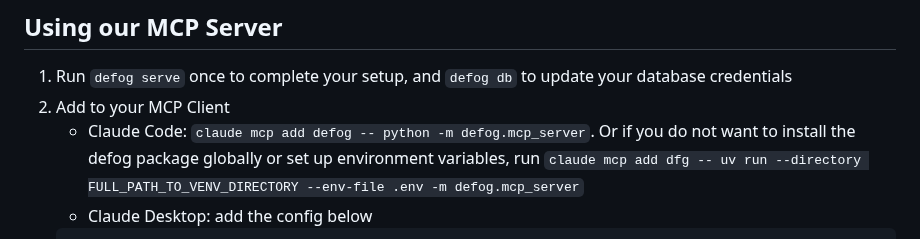
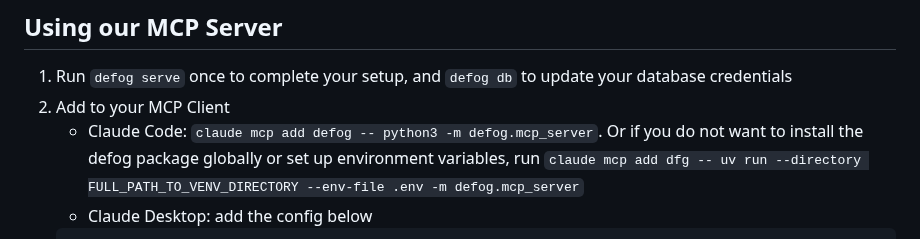
Before and after one commit to defog-ai/defog-python, a Markdown page: README.md, the part around the change. Rendered like a GitHub page.

````diff
--- a/README.md
+++ b/README.md
@@ -138,7 +138,7 @@ See the [full documentation](docs/README.md).
 
 1. Run `defog serve` once to complete your setup, and `defog db` to update your database credentials
 2. Add to your MCP Client
-    - Claude Code: `claude mcp add defog -- python -m defog.mcp_server`.
+    - Claude Code: `claude mcp add defog -- python3 -m defog.mcp_server`.
     Or if you do not want to install the defog package globally or set up environment variables, run `claude mcp add dfg -- uv run --directory FULL_PATH_TO_VENV_DIRECTORY --env-file .env -m defog.mcp_server`
     - Claude Desktop: add the config below
     ```json
````
